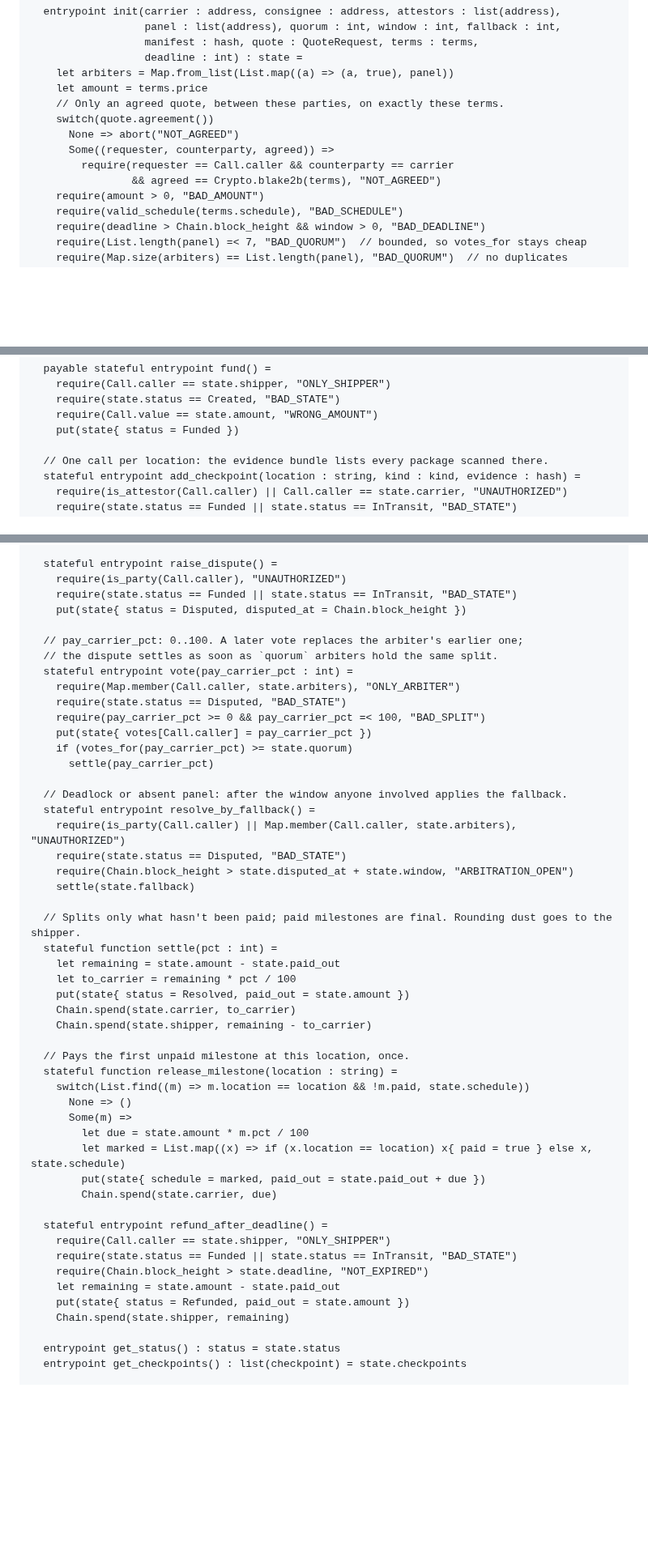
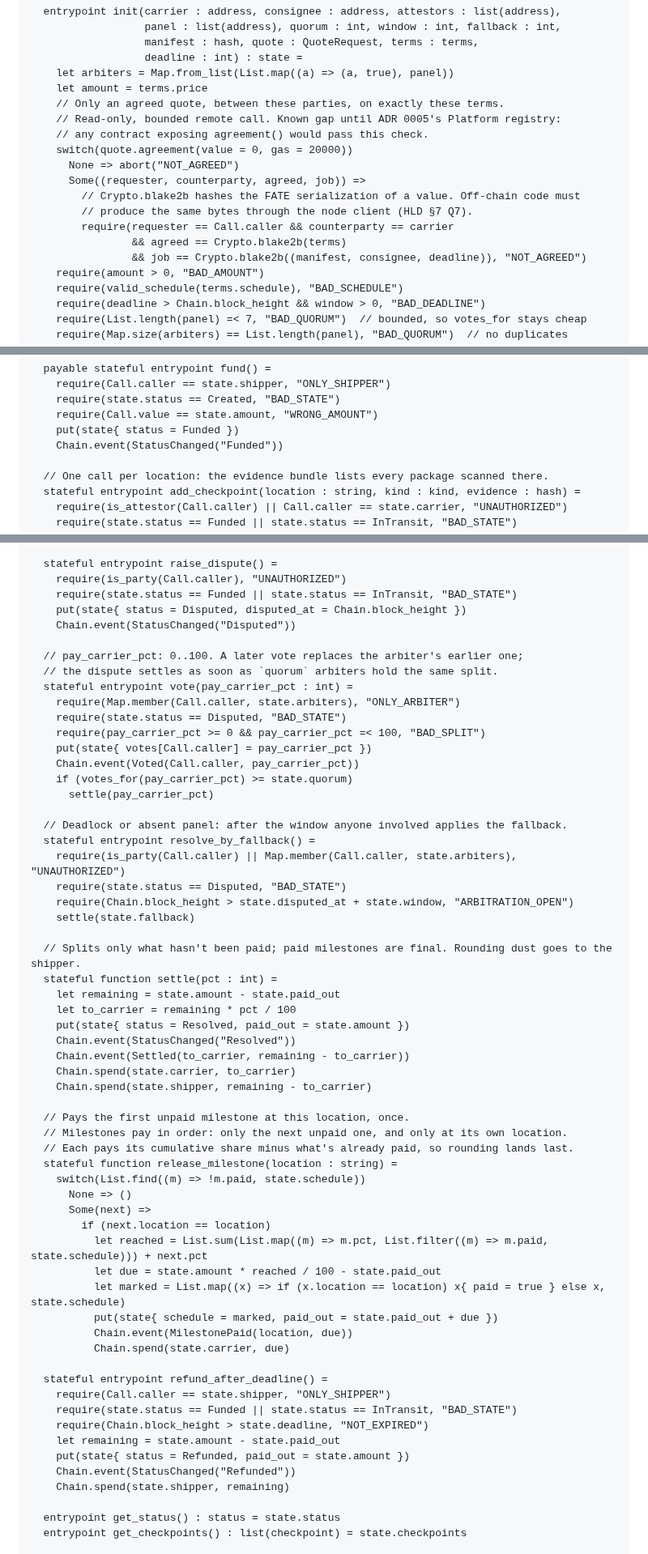
Before and after one commit to shanepreater/gajufreight, a Markdown page: docs/hld.md, 3 parts joined by grey strips. Shown at 81% size. Drawn GitHub-style; blank space fills up the shorter version.

Commit message:
docs: bind escrow to the quote's job, order milestones, add events
agreement() now returns the job hash, which init checks against the
manifest, consignee and deadline. Milestones pay in order with
cumulative rounding; the remote call has explicit value and gas; every
state change in both contracts emits an event. Addresses review on #18.

```diff
--- a/docs/hld.md
+++ b/docs/hld.md
@@ -144,11 +148,16 @@ contract ShipmentEscrow =
     let arbiters = Map.from_list(List.map((a) => (a, true), panel))
     let amount = terms.price
     // Only an agreed quote, between these parties, on exactly these terms.
-    switch(quote.agreement())
+    // Read-only, bounded remote call. Known gap until ADR 0005's Platform registry:
+    // any contract exposing agreement() would pass this check.
+    switch(quote.agreement(value = 0, gas = 20000))
       None => abort("NOT_AGREED")
-      Some((requester, counterparty, agreed)) =>
+      Some((requester, counterparty, agreed, job)) =>
+        // Crypto.blake2b hashes the FATE serialization of a value. Off-chain code must
+        // produce the same bytes through the node client (HLD §7 Q7).
         require(requester == Call.caller && counterparty == carrier
-                && agreed == Crypto.blake2b(terms), "NOT_AGREED")
+                && agreed == Crypto.blake2b(terms)
+                && job == Crypto.blake2b((manifest, consignee, deadline)), "NOT_AGREED")
     require(amount > 0, "BAD_AMOUNT")
     require(valid_schedule(terms.schedule), "BAD_SCHEDULE")
     require(deadline > Chain.block_height && window > 0, "BAD_DEADLINE")
@@ -182,6 +191,7 @@ contract ShipmentEscrow =
     require(state.status == Created, "BAD_STATE")
     require(Call.value == state.amount, "WRONG_AMOUNT")
     put(state{ status = Funded })
+    Chain.event(StatusChanged("Funded"))
 
   // One call per location: the evidence bundle lists every package scanned there.
   stateful entrypoint add_checkpoint(location : string, kind : kind, evidence : hash) =
@@ -211,6 +221,7 @@ contract ShipmentEscrow =
     require(is_party(Call.caller), "UNAUTHORIZED")
     require(state.status == Funded || state.status == InTransit, "BAD_STATE")
     put(state{ status = Disputed, disputed_at = Chain.block_height })
+    Chain.event(StatusChanged("Disputed"))
 
   // pay_carrier_pct: 0..100. A later vote replaces the arbiter's earlier one;
   // the dispute settles as soon as `quorum` arbiters hold the same split.
@@ -219,6 +230,7 @@ contract ShipmentEscrow =
     require(state.status == Disputed, "BAD_STATE")
     require(pay_carrier_pct >= 0 && pay_carrier_pct =< 100, "BAD_SPLIT")
     put(state{ votes[Call.caller] = pay_carrier_pct })
+    Chain.event(Voted(Call.caller, pay_carrier_pct))
     if (votes_for(pay_carrier_pct) >= state.quorum)
       settle(pay_carrier_pct)
 
@@ -234,18 +246,25 @@ contract ShipmentEscrow =
     let remaining = state.amount - state.paid_out
     let to_carrier = remaining * pct / 100
     put(state{ status = Resolved, paid_out = state.amount })
+    Chain.event(StatusChanged("Resolved"))
+    Chain.event(Settled(to_carrier, remaining - to_carrier))
     Chain.spend(state.carrier, to_carrier)
     Chain.spend(state.shipper, remaining - to_carrier)
 
   // Pays the first unpaid milestone at this location, once.
+  // Milestones pay in order: only the next unpaid one, and only at its own location.
+  // Each pays its cumulative share minus what's already paid, so rounding lands last.
   stateful function release_milestone(location : string) =
-    switch(List.find((m) => m.location == location && !m.paid, state.schedule))
+    switch(List.find((m) => !m.paid, state.schedule))
       None => ()
-      Some(m) =>
-        let due = state.amount * m.pct / 100
-        let marked = List.map((x) => if (x.location == location) x{ paid = true } else x, state.schedule)
-        put(state{ schedule = marked, paid_out = state.paid_out + due })
-        Chain.spend(state.carrier, due)
+      Some(next) =>
+        if (next.location == location)
+          let reached = List.sum(List.map((m) => m.pct, List.filter((m) => m.paid, state.schedule))) + next.pct
+          let due = state.amount * reached / 100 - state.paid_out
+          let marked = List.map((x) => if (x.location == location) x{ paid = true } else x, state.schedule)
+          put(state{ schedule = marked, paid_out = state.paid_out + due })
+          Chain.event(MilestonePaid(location, due))
+          Chain.spend(state.carrier, due)
 
   stateful entrypoint refund_after_deadline() =
     require(Call.caller == state.shipper, "ONLY_SHIPPER")
@@ -253,6 +272,7 @@ contract ShipmentEscrow =
     require(Chain.block_height > state.deadline, "NOT_EXPIRED")
     let remaining = state.amount - state.paid_out
     put(state{ status = Refunded, paid_out = state.amount })
+    Chain.event(StatusChanged("Refunded"))
     Chain.spend(state.shipper, remaining)
 
   entrypoint get_status() : status = state.status
```
Also changed, not shown: other parts of docs/hld.md (+13 -5 lines).
